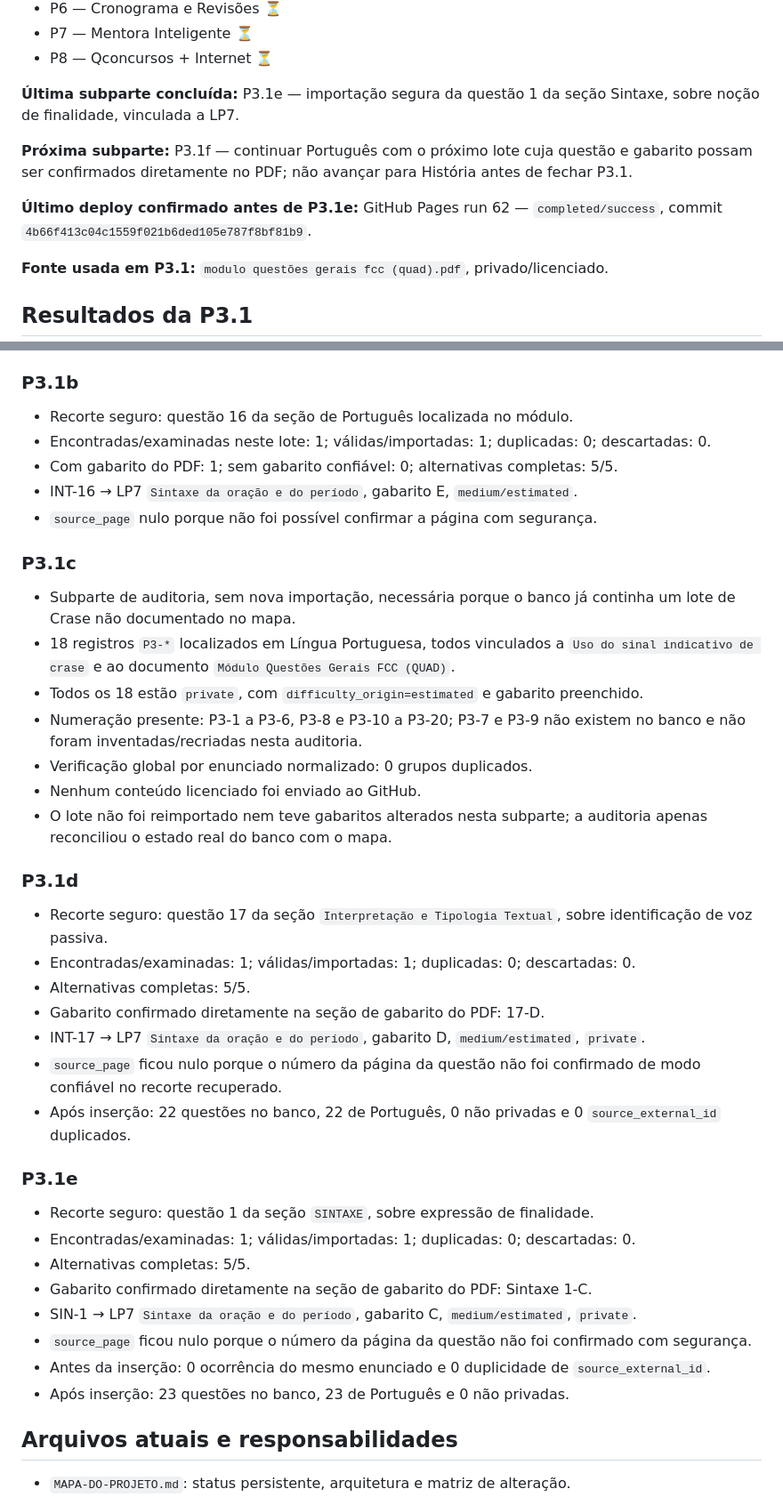
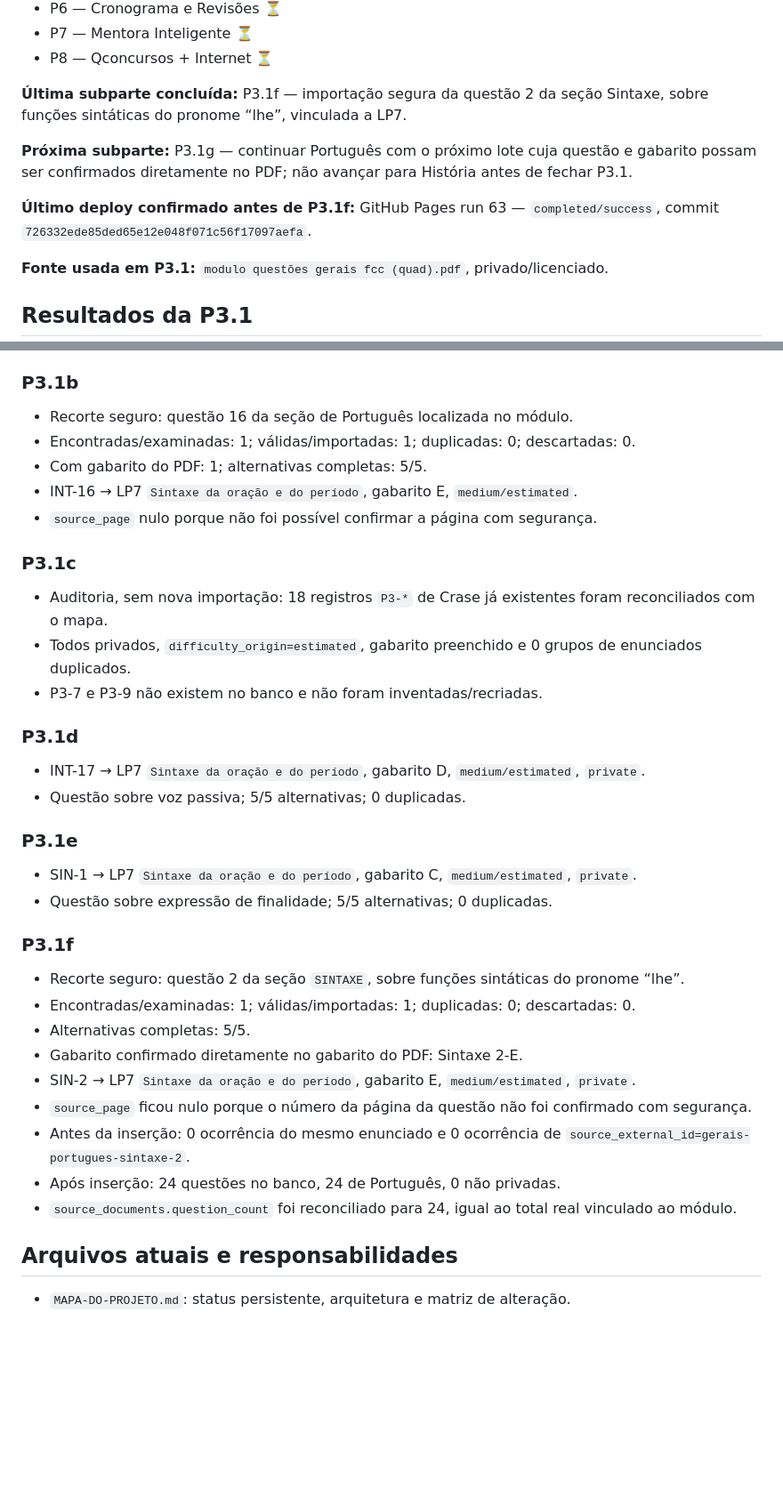
Before and after one commit to moisesmachado002-boop/SIMULADO-01, a Markdown page: MAPA-DO-PROJETO.md, 2 parts joined by grey strips. Shown at 89% size. GitHub-like rendering; blank space fills up the shorter version.

Commit message:
P3.1f - importa questão 2 de Sintaxe

```diff
--- a/MAPA-DO-PROJETO.md
+++ b/MAPA-DO-PROJETO.md
@@ -41,11 +42,11 @@
 - P7 — Mentora Inteligente ⏳
 - P8 — Qconcursos + Internet ⏳
 
-**Última subparte concluída:** P3.1e — importação segura da questão 1 da seção Sintaxe, sobre noção de finalidade, vinculada a LP7.
+**Última subparte concluída:** P3.1f — importação segura da questão 2 da seção Sintaxe, sobre funções sintáticas do pronome “lhe”, vinculada a LP7.
 
-**Próxima subparte:** P3.1f — continuar Português com o próximo lote cuja questão e gabarito possam ser confirmados diretamente no PDF; não avançar para História antes de fechar P3.1.
+**Próxima subparte:** P3.1g — continuar Português com o próximo lote cuja questão e gabarito possam ser confirmados diretamente no PDF; não avançar para História antes de fechar P3.1.
 
-**Último deploy confirmado antes de P3.1e:** GitHub Pages run 62 — `completed/success`, commit `4b66f413c04c1559f021b6ded105e787f8bf81b9`.
+**Último deploy confirmado antes de P3.1f:** GitHub Pages run 63 — `completed/success`, commit `726332ede85ded65e12e048f071c56f17097aefa`.
 
 **Fonte usada em P3.1:** `modulo questões gerais fcc (quad).pdf`, privado/licenciado.
 
@@ -57,38 +58,34 @@
 
 ### P3.1b
 - Recorte seguro: questão 16 da seção de Português localizada no módulo.
-- Encontradas/examinadas neste lote: 1; válidas/importadas: 1; duplicadas: 0; descartadas: 0.
-- Com gabarito do PDF: 1; sem gabarito confiável: 0; alternativas completas: 5/5.
+- Encontradas/examinadas: 1; válidas/importadas: 1; duplicadas: 0; descartadas: 0.
+- Com gabarito do PDF: 1; alternativas completas: 5/5.
 - INT-16 → LP7 `Sintaxe da oração e do período`, gabarito E, `medium/estimated`.
 - `source_page` nulo porque não foi possível confirmar a página com segurança.
 
 ### P3.1c
-- Subparte de auditoria, sem nova importação, necessária porque o banco já continha um lote de Crase não documentado no mapa.
-- 18 registros `P3-*` localizados em Língua Portuguesa, todos vinculados a `Uso do sinal indicativo de crase` e ao documento `Módulo Questões Gerais FCC (QUAD)`.
-- Todos os 18 estão `private`, com `difficulty_origin=estimated` e gabarito preenchido.
-- Numeração presente: P3-1 a P3-6, P3-8 e P3-10 a P3-20; P3-7 e P3-9 não existem no banco e não foram inventadas/recriadas nesta auditoria.
-- Verificação global por enunciado normalizado: 0 grupos duplicados.
-- Nenhum conteúdo licenciado foi enviado ao GitHub.
-- O lote não foi reimportado nem teve gabaritos alterados nesta subparte; a auditoria apenas reconciliou o estado real do banco com o mapa.
+- Auditoria, sem nova importação: 18 registros `P3-*` de Crase já existentes foram reconciliados com o mapa.
+- Todos privados, `difficulty_origin=estimated`, gabarito preenchido e 0 grupos de enunciados duplicados.
+- P3-7 e P3-9 não existem no banco e não foram inventadas/recriadas.
 
 ### P3.1d
-- Recorte seguro: questão 17 da seção `Interpretação e Tipologia Textual`, sobre identificação de voz passiva.
+- INT-17 → LP7 `Sintaxe da oração e do período`, gabarito D, `medium/estimated`, `private`.
+- Questão sobre voz passiva; 5/5 alternativas; 0 duplicadas.
+
+### P3.1e
+- SIN-1 → LP7 `Sintaxe da oração e do período`, gabarito C, `medium/estimated`, `private`.
+- Questão sobre expressão de finalidade; 5/5 alternativas; 0 duplicadas.
+
+### P3.1f
+- Recorte seguro: questão 2 da seção `SINTAXE`, sobre funções sintáticas do pronome “lhe”.
 - Encontradas/examinadas: 1; válidas/importadas: 1; duplicadas: 0; descartadas: 0.
 - Alternativas completas: 5/5.
-- Gabarito confirmado diretamente na seção de gabarito do PDF: 17-D.
-- INT-17 → LP7 `Sintaxe da oração e do período`, gabarito D, `medium/estimated`, `private`.
-- `source_page` ficou nulo porque o número da página da questão não foi confirmado de modo confiável no recorte recuperado.
-- Após inserção: 22 questões no banco, 22 de Português, 0 não privadas e 0 `source_external_id` duplicados.
-
-### P3.1e
-- Recorte seguro: questão 1 da seção `SINTAXE`, sobre expressão de finalidade.
-- Encontradas/examinadas: 1; válidas/importadas: 1; duplicadas: 0; descartadas: 0.
-- Alternativas completas: 5/5.
-- Gabarito confirmado diretamente na seção de gabarito do PDF: Sintaxe 1-C.
-- SIN-1 → LP7 `Sintaxe da oração e do período`, gabarito C, `medium/estimated`, `private`.
+- Gabarito confirmado diretamente no gabarito do PDF: Sintaxe 2-E.
+- SIN-2 → LP7 `Sintaxe da oração e do período`, gabarito E, `medium/estimated`, `private`.
 - `source_page` ficou nulo porque o número da página da questão não foi confirmado com segurança.
-- Antes da inserção: 0 ocorrência do mesmo enunciado e 0 duplicidade de `source_external_id`.
-- Após inserção: 23 questões no banco, 23 de Português e 0 não privadas.
+- Antes da inserção: 0 ocorrência do mesmo enunciado e 0 ocorrência de `source_external_id=gerais-portugues-sintaxe-2`.
+- Após inserção: 24 questões no banco, 24 de Português, 0 não privadas.
+- `source_documents.question_count` foi reconciliado para 24, igual ao total real vinculado ao módulo.
 
 ## Arquivos atuais e responsabilidades
 - `MAPA-DO-PROJETO.md`: status persistente, arquitetura e matriz de alteração.
```
Also changed, not shown: other parts of MAPA-DO-PROJETO.md (+2 -1 lines).
